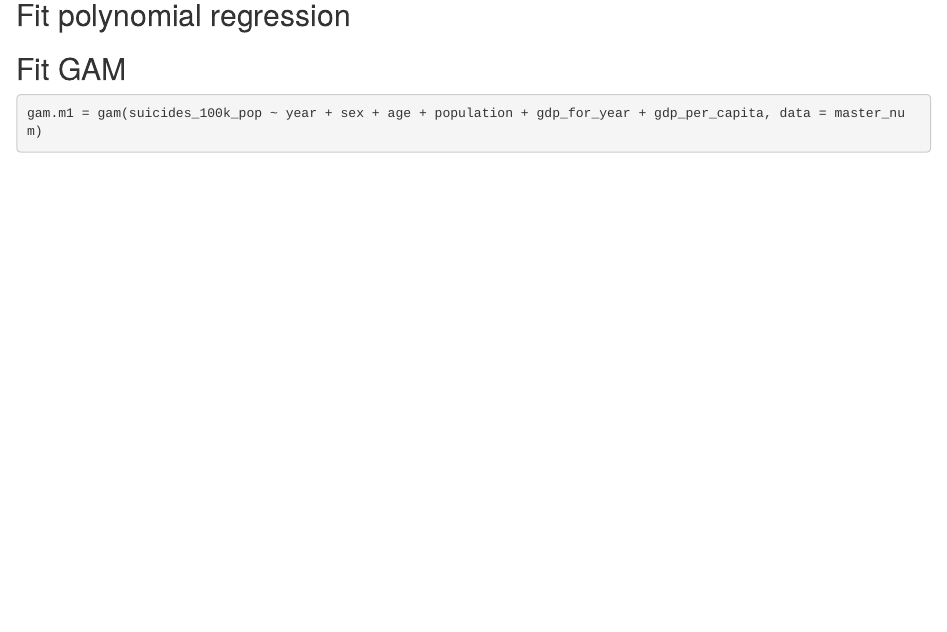
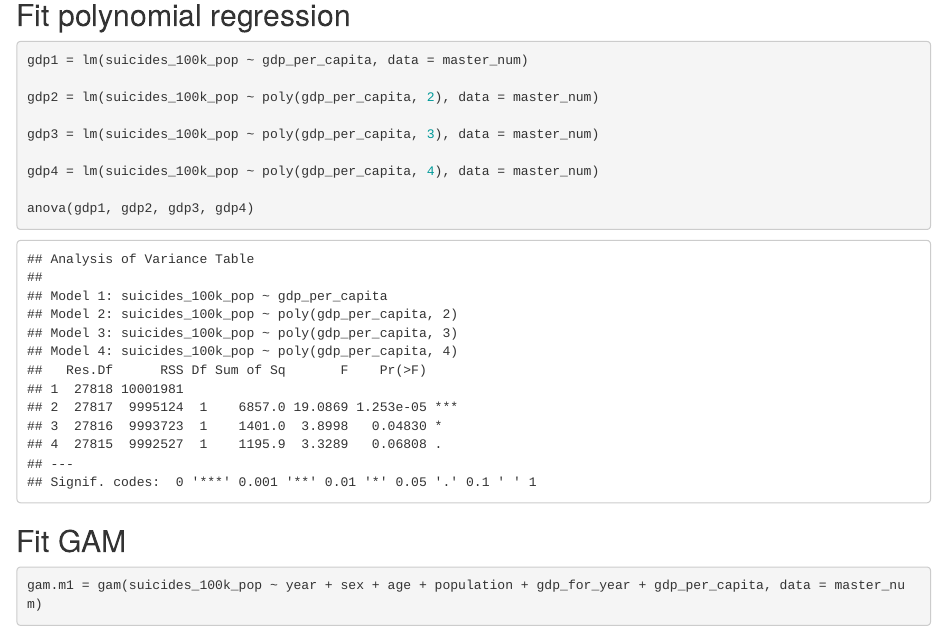
Before and after one commit to cj2493/p8106_midterm, an R Markdown document (p8106_midterm.Rmd): the page in a window 1100 px wide, from 4150 px down. Rendered offline with R 4.5, knitr and Pandoc, with nearby package versions; some code elsewhere in the file could not run offline; column names are cleaned by a stand-in for the janitor package.

Commit message:
fit some polynomial regressions on gdp_per_capita

````diff
--- a/p8106_midterm.Rmd
+++ b/p8106_midterm.Rmd
@@ -131,6 +131,18 @@ bwplot(resamp, metric = "RMSE")
 
 
 ## Fit polynomial regression
+```{r}
+gdp1 = lm(suicides_100k_pop ~ gdp_per_capita, data = master_num)
+
+gdp2 = lm(suicides_100k_pop ~ poly(gdp_per_capita, 2), data = master_num)
+
+gdp3 = lm(suicides_100k_pop ~ poly(gdp_per_capita, 3), data = master_num)
+
+gdp4 = lm(suicides_100k_pop ~ poly(gdp_per_capita, 4), data = master_num)
+
+anova(gdp1, gdp2, gdp3, gdp4)
+```
+
 
 ## Fit GAM
 ```{r}
````
Also changed, not shown: p8106_midterm.html.
